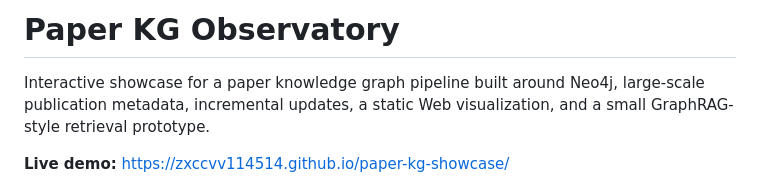
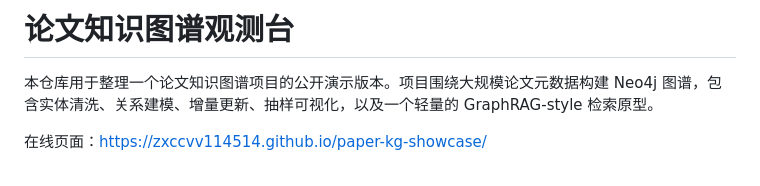
Before and after one commit to zxccvv114514/paper-kg-showcase, a Markdown page: README.md, the part around the change printed below. GitHub-like rendering.

```diff
--- a/README.md
+++ b/README.md
@@ -1,6 +1,6 @@
-# Paper KG Observatory
+# 论文知识图谱观测台
 
-Interactive showcase for a paper knowledge graph pipeline built around Neo4j, large-scale publication metadata, incremental updates, a static Web visualization, and a small GraphRAG-style retrieval prototype.
+本仓库用于整理一个论文知识图谱项目的公开演示版本。项目围绕大规模论文元数据构建 Neo4j 图谱，包含实体清洗、关系建模、增量更新、抽样可视化，以及一个轻量的 GraphRAG-style 检索原型。
 
-**Live demo:** https://zxccvv114514.github.io/paper-kg-showcase/
+在线页面：https://zxccvv114514.github.io/paper-kg-showcase/
 
```
Also changed, not shown: other parts of README.md (+69 -58 lines), REPRODUCTION_PLAN.md (+53 -57 lines), preview-graphrag.png, 3 other files.
